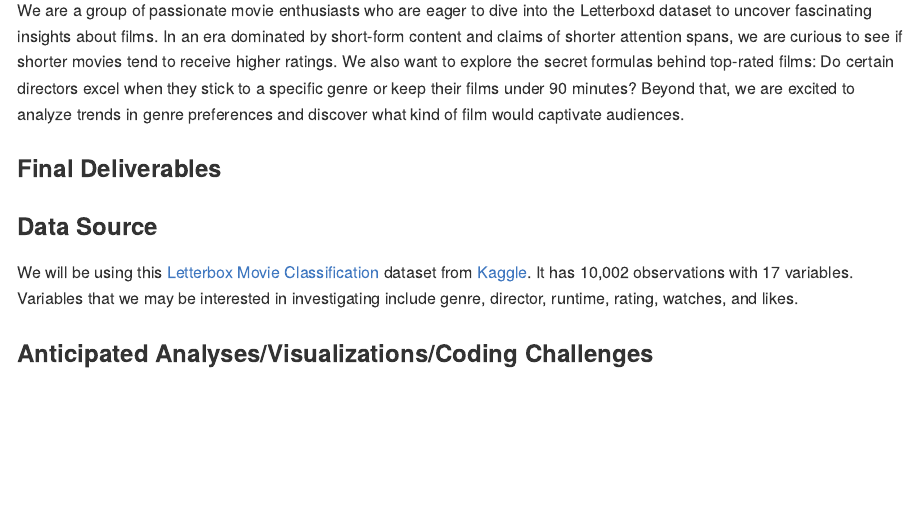
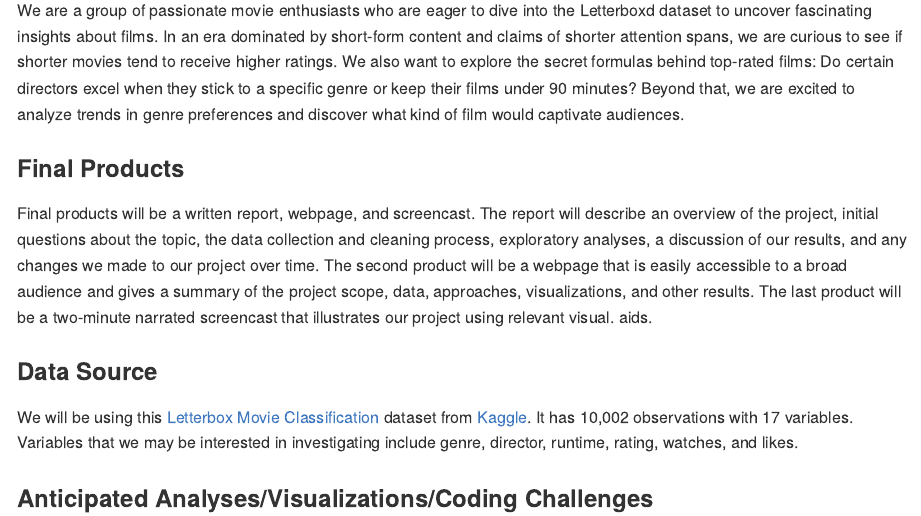
Before and after one commit to rubyhe8/final_project, an R Markdown document (proposal.Rmd): the page in a window 1100 px wide, from 320 px down. The pictures show the output file proposal.md that the author committed with the source, drawn offline in the style of GitHub.

Commit message:
added final products section

```diff
--- a/proposal.Rmd
+++ b/proposal.Rmd
@@ -10,8 +10,9 @@ output: github_document
 ### Motivation
 We are a group of passionate movie enthusiasts who are eager to dive into the Letterboxd dataset to uncover fascinating insights about films. In an era dominated by short-form content and claims of shorter attention spans, we are curious to see if shorter movies tend to receive higher ratings. We also want to explore the secret formulas behind top-rated films: Do certain directors excel when they stick to a specific genre or keep their films under 90 minutes? Beyond that, we are excited to analyze trends in genre preferences and discover what kind of film would captivate audiences.
 
-### Final Deliverables
+### Final Products
 
+Final products will be a written report, webpage, and screencast. The report will describe an overview of the project, initial questions about the topic, the data collection and cleaning process, exploratory analyses, a discussion of our results, and any changes we made to our project over time. The second product will be a webpage that is easily accessible to a broad audience and gives a summary of the project scope, data, approaches, visualizations, and other results. The last product will be a two-minute narrated screencast that illustrates our project using relevant visual. aids.
 
 ### Data Source
 
```
Also changed, not shown: proposal.md.
